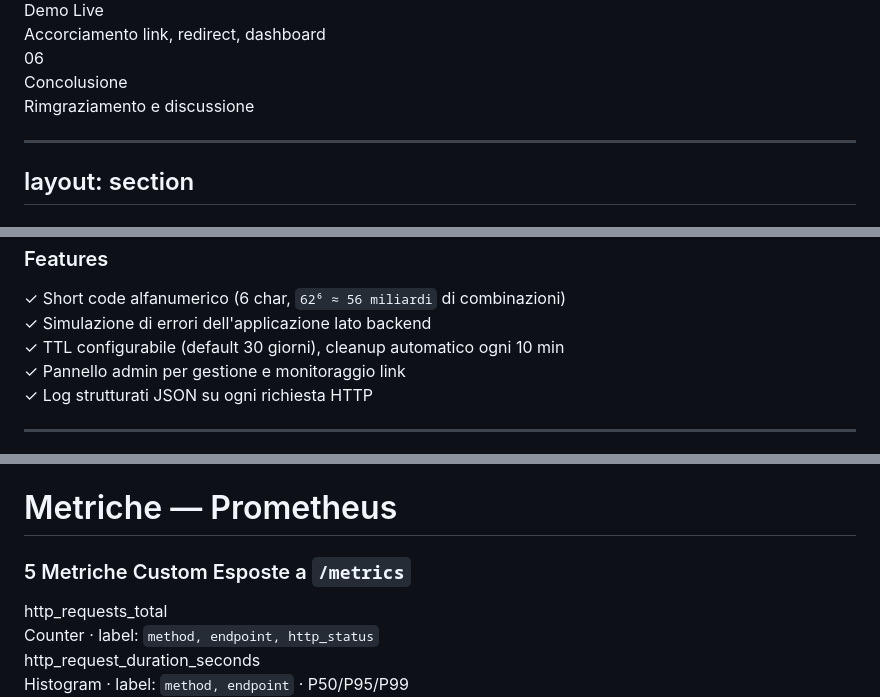
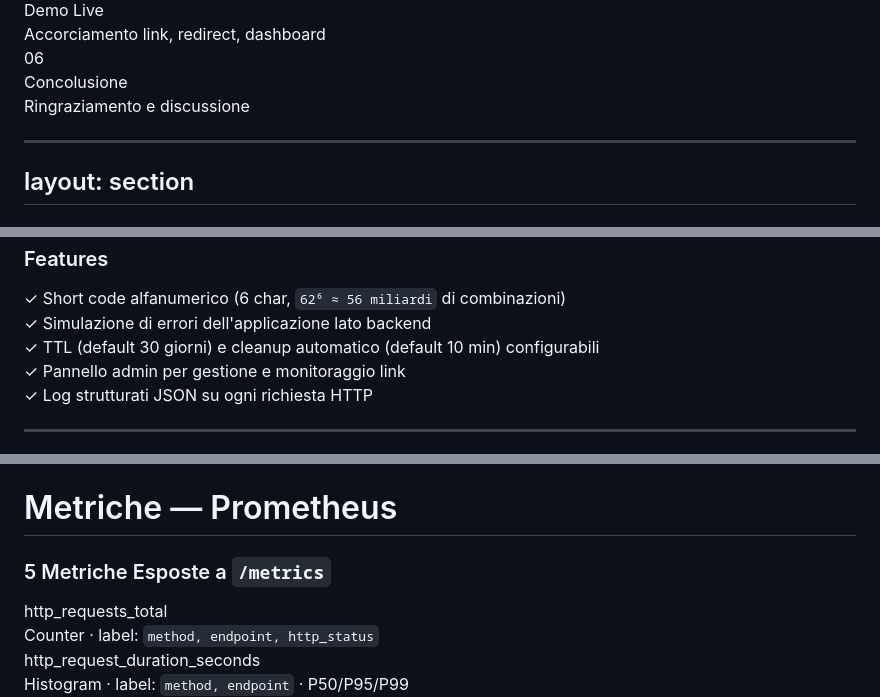
Before and after one commit to StefanoVidesott/link_shortner-fas, a Markdown page: presentation/slides.md, 3 parts joined by grey strips. GitHub-like rendering.

```diff
--- a/presentation/slides.md
+++ b/presentation/slides.md
@@ -104,7 +104,7 @@ transition: fade-out
   <span class="text-teal-400 font-mono text-sm mt-0.5 shrink-0">06</span>
   <div>
     <div class="font-semibold text-slate-200">Concolusione</div>
-    <div class="text-sm text-slate-400">Rimgraziamento e discussione</div>
+    <div class="text-sm text-slate-400">Ringraziamento e discussione</div>
   </div>
 </div>
 
@@ -235,4 +235,4 @@ layout: section
   <span class="text-green-400 mt-0.5 shrink-0">✓</span>
-  <span class="text-slate-300">TTL configurabile (default 30 giorni), cleanup automatico ogni 10 min</span>
+  <span class="text-slate-300">TTL (default 30 giorni) e cleanup automatico (default 10 min) configurabili</span>
 </div>
 
@@ -357,7 +368,7 @@ layoutClass: gap-8
 
 # Metriche — Prometheus
 
-### 5 Metriche Custom Esposte a `/metrics`
+### 5 Metriche Esposte a `/metrics`
 
 <div class="space-y-2 mt-4 text-sm">
 
```
Also changed, not shown: other parts of presentation/slides.md (+142 -131 lines), presentation/spartition.md (added, +42 -0 lines), presentation/speaker-notes.md (added, +312 -0 lines).
